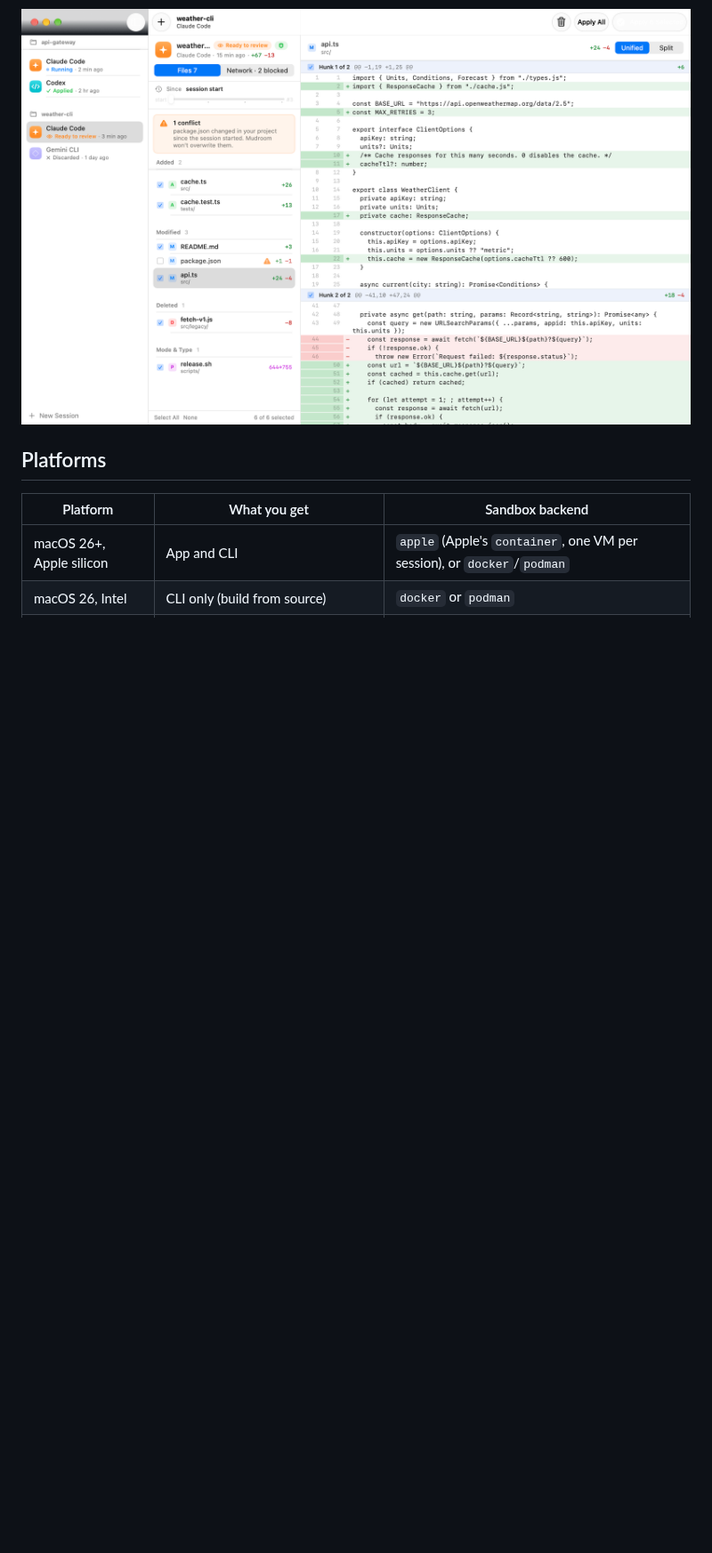
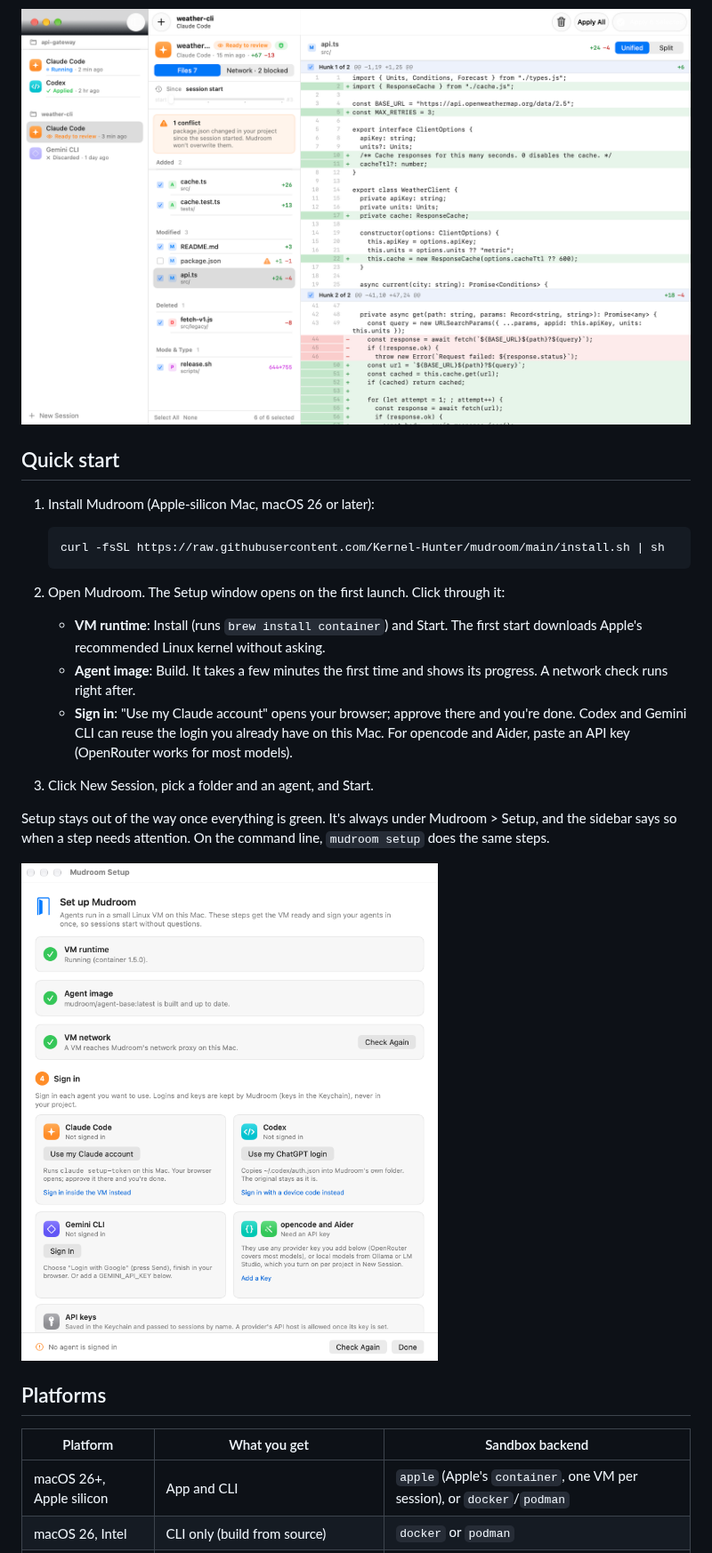
Before and after one commit to Kernel-Hunter/mudroom, a Markdown page: README.md, the part around one of its changes. Shown at 89% size. GitHub-like rendering; pictures changed too: docs/screenshots/setup-light.png (added); blank space fills up the shorter version.

````diff
--- a/README.md
+++ b/README.md
@@ -12,6 +12,32 @@ be undone.
 > Status: early prototype. Expect rough edges and breaking changes.
 
 ![Reviewing a session in Mudroom](docs/screenshots/review-light.png)
+
+## Quick start
+
+1. Install Mudroom (Apple-silicon Mac, macOS 26 or later):
+
+   ```sh
+   curl -fsSL https://raw.githubusercontent.com/Kernel-Hunter/mudroom/main/install.sh | sh
+   ```
+
+2. Open Mudroom. The Setup window opens on the first launch. Click through it:
+   - **VM runtime**: Install (runs `brew install container`) and Start. The
+     first start downloads Apple's recommended Linux kernel without asking.
+   - **Agent image**: Build. It takes a few minutes the first time and shows
+     its progress. A network check runs right after.
+   - **Sign in**: "Use my Claude account" opens your browser; approve there
+     and you're done. Codex and Gemini CLI can reuse the login you already
+     have on this Mac. For opencode and Aider, paste an API key (OpenRouter
+     works for most models).
+
+3. Click New Session, pick a folder and an agent, and Start.
+
+Setup stays out of the way once everything is green. It's always under
+Mudroom > Setup, and the sidebar says so when a step needs attention. On the
+command line, `mudroom setup` does the same steps.
+
+![The Setup window](docs/screenshots/setup-light.png)
 
 ## Platforms
 
````
Also changed, not shown: other parts of README.md (+113 -25 lines), 2 other files.
